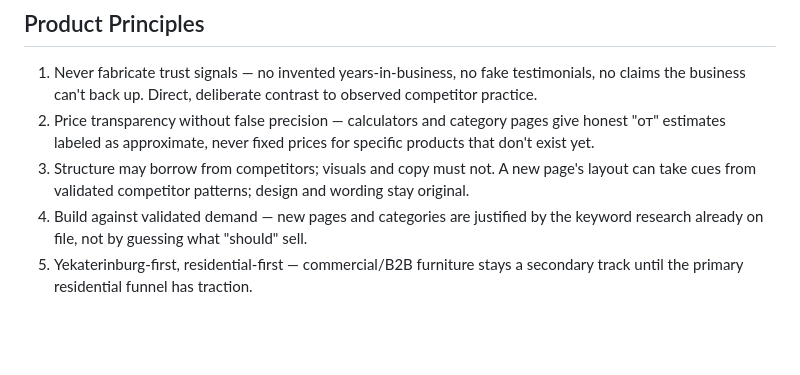
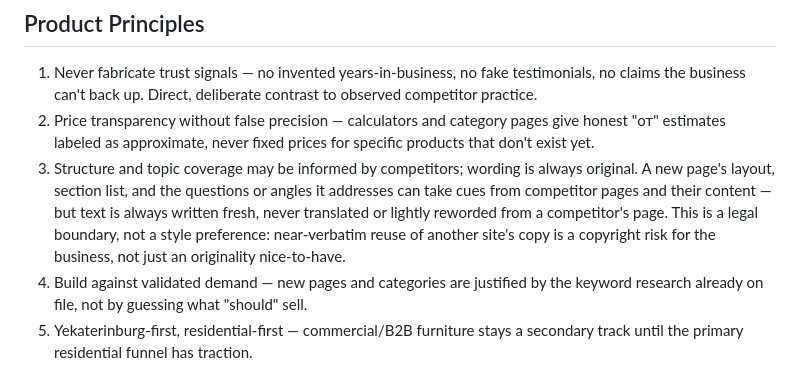
Before and after one commit to MikeDolf/astery-group, a Markdown page: PRODUCT.md, the part around the change. GitHub-like rendering; blank space fills up the shorter version.

Commit message:
Loosen PRODUCT.md principle 3 to allow competitor-informed content
Clarifies that page structure and topic coverage can be informed by
competitor sites (not just layout), while keeping the actual legal
boundary intact: wording is always written fresh, never translated or
lightly reworded from a competitor's page. Previous phrasing read as a
blanket "no competitor influence on copy" rule, stricter than the
owner's actual intent.

Co-Authored-By: Claude Sonnet 5 <noreply@anthropic.com>
Claude-Session: https://claude.ai/code/session_013Q8C3QZWiJCth4TttB1SVC

```diff
--- a/PRODUCT.md
+++ b/PRODUCT.md
@@ -53,7 +53,7 @@ Name: **Astery Group**. Wordmark as already built: "ASTERY." (with trailing peri
 
 1. Never fabricate trust signals — no invented years-in-business, no fake testimonials, no claims the business can't back up. Direct, deliberate contrast to observed competitor practice.
 2. Price transparency without false precision — calculators and category pages give honest "от" estimates labeled as approximate, never fixed prices for specific products that don't exist yet.
-3. Structure may borrow from competitors; visuals and copy must not. A new page's layout can take cues from validated competitor patterns; design and wording stay original.
+3. Structure and topic coverage may be informed by competitors; wording is always original. A new page's layout, section list, and the questions or angles it addresses can take cues from competitor pages and their content — but text is always written fresh, never translated or lightly reworded from a competitor's page. This is a legal boundary, not a style preference: near-verbatim reuse of another site's copy is a copyright risk for the business, not just an originality nice-to-have.
 4. Build against validated demand — new pages and categories are justified by the keyword research already on file, not by guessing what "should" sell.
 5. Yekaterinburg-first, residential-first — commercial/B2B furniture stays a secondary track until the primary residential funnel has traction.
 
```
